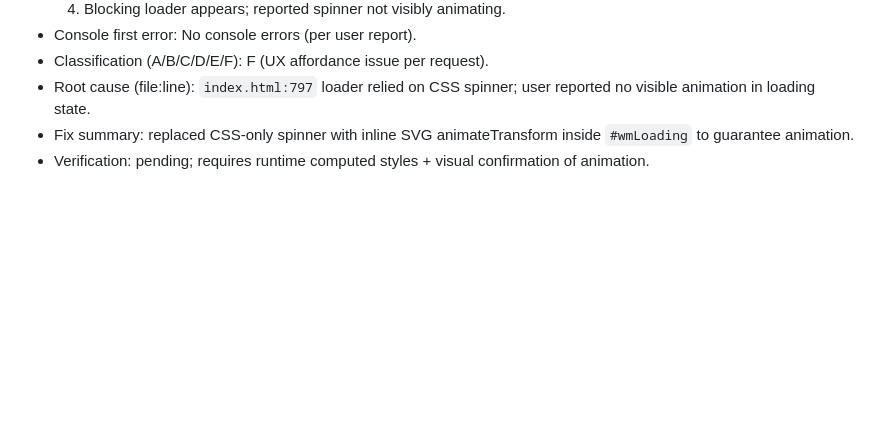
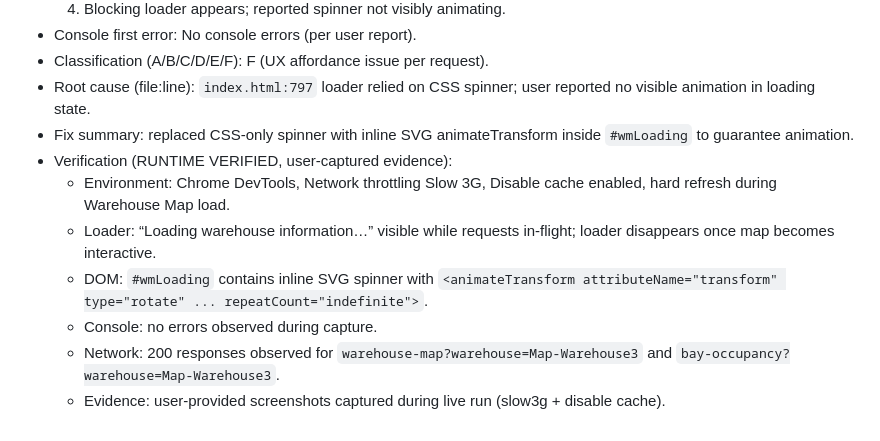
Before and after one commit to HAAIL-Universe/wqt, a Markdown page: AUDIT_NOTES.md, the part around the change. GitHub-like rendering; blank space fills up the shorter version.

Commit message:
chore(audit): mark warehouse map loader verified (slow3g evidence)

```diff
--- a/AUDIT_NOTES.md
+++ b/AUDIT_NOTES.md
@@ -50,4 +50,10 @@
 - Classification (A/B/C/D/E/F): F (UX affordance issue per request).
 - Root cause (file:line): `index.html:797` loader relied on CSS spinner; user reported no visible animation in loading state.
 - Fix summary: replaced CSS-only spinner with inline SVG animateTransform inside `#wmLoading` to guarantee animation.
-- Verification: pending; requires runtime computed styles + visual confirmation of animation.
+- Verification (RUNTIME VERIFIED, user-captured evidence):
+  - Environment: Chrome DevTools, Network throttling Slow 3G, Disable cache enabled, hard refresh during Warehouse Map load.
+  - Loader: “Loading warehouse information…” visible while requests in-flight; loader disappears once map becomes interactive.
+  - DOM: `#wmLoading` contains inline SVG spinner with `<animateTransform attributeName="transform" type="rotate" ... repeatCount="indefinite">`.
+  - Console: no errors observed during capture.
+  - Network: 200 responses observed for `warehouse-map?warehouse=Map-Warehouse3` and `bay-occupancy?warehouse=Map-Warehouse3`.
+  - Evidence: user-provided screenshots captured during live run (slow3g + disable cache).
```
